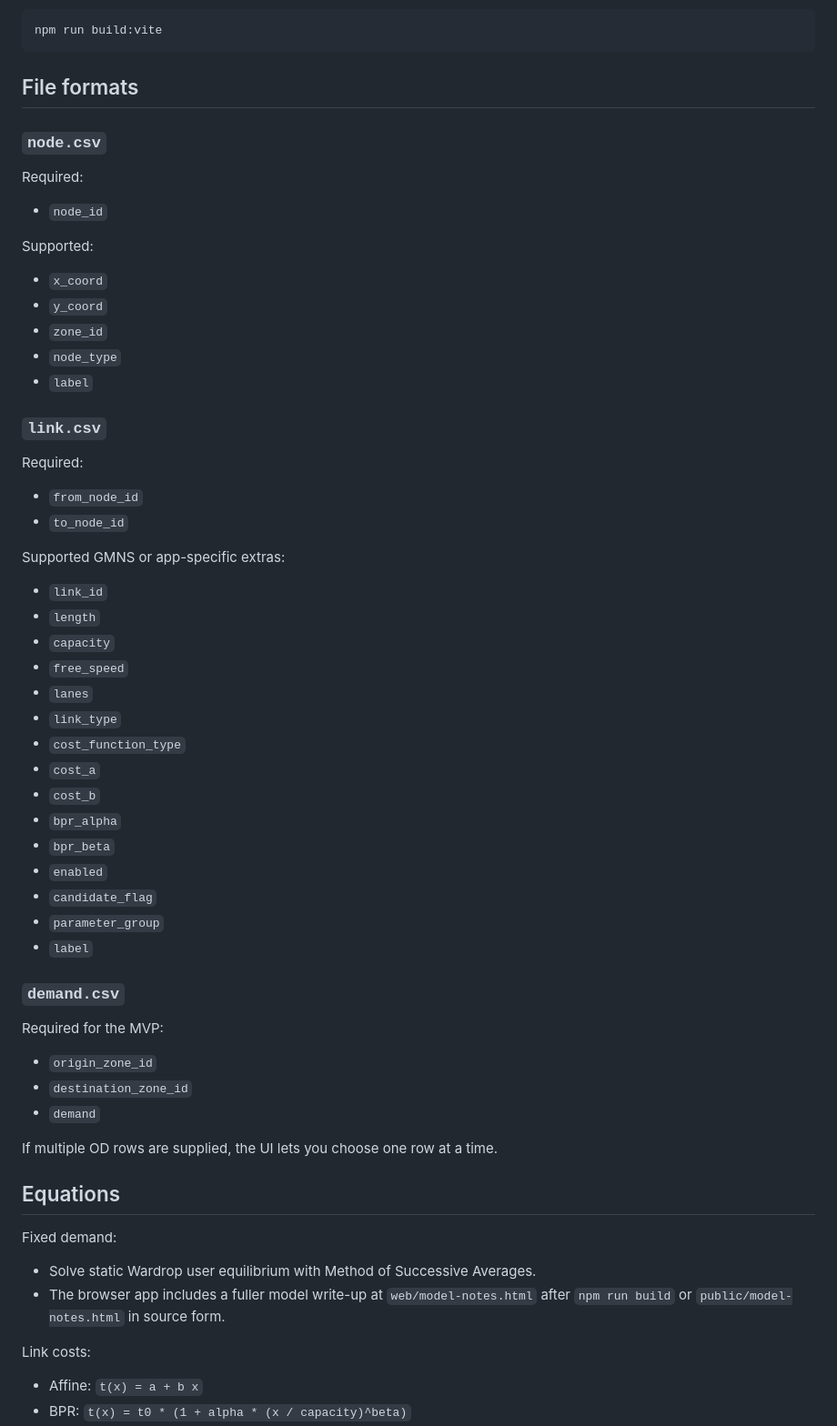
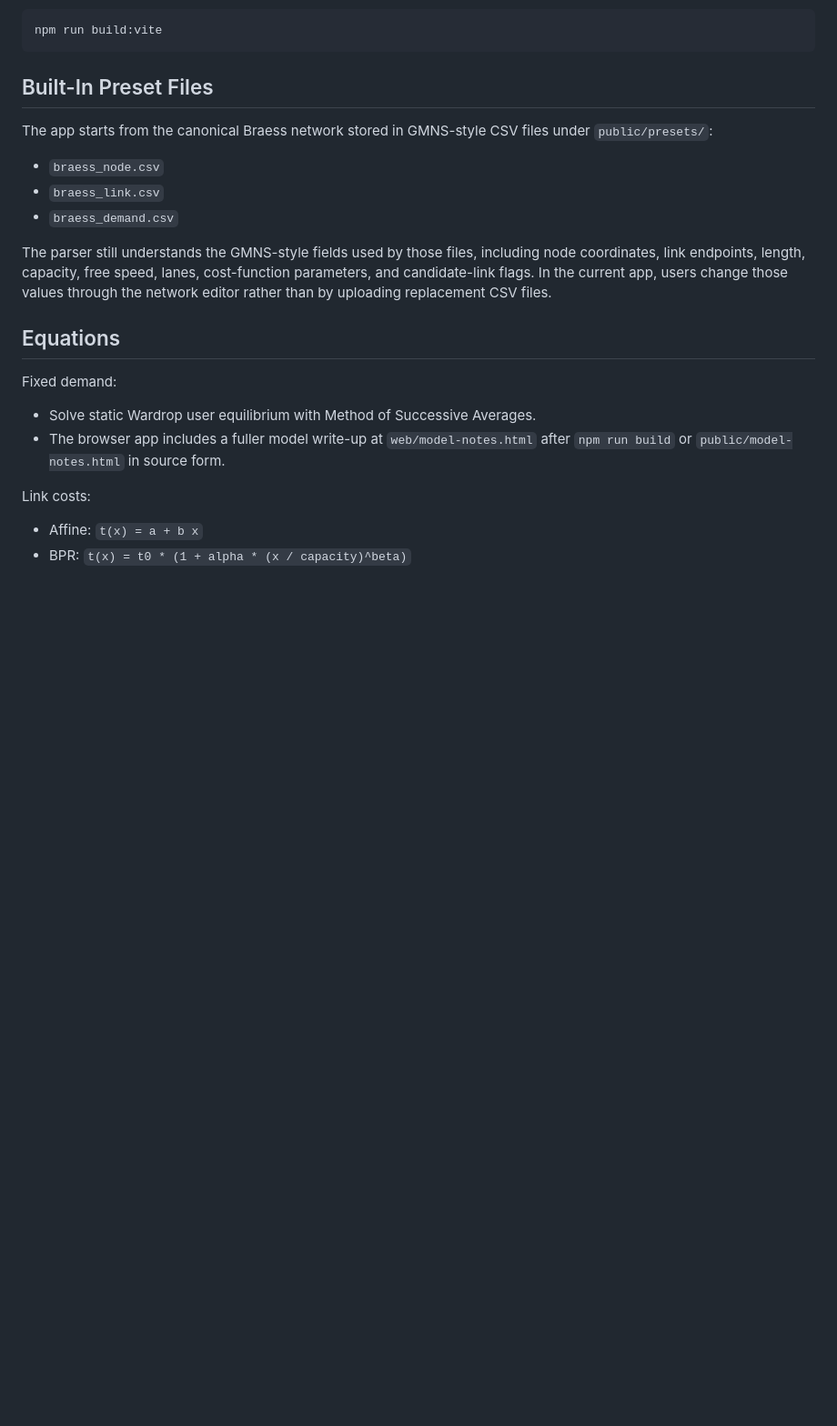
Before and after one commit to dlevinson/braess-js, a Markdown page: README.md, the part around one of its changes. Shown at 91% size. Drawn GitHub-style; blank space fills up the shorter version.

Commit message:
Refresh README for current app workflow

````diff
--- a/README.md
+++ b/README.md
@@ -37,56 +44,15 @@ Optional Vite production build:
 npm run build:vite
 ```
 
-## File formats
+## Built-In Preset Files
 
-### `node.csv`
+The app starts from the canonical Braess network stored in GMNS-style CSV files under `public/presets/`:
 
-Required:
+- `braess_node.csv`
+- `braess_link.csv`
+- `braess_demand.csv`
 
-- `node_id`
-
-Supported:
-
-- `x_coord`
-- `y_coord`
-- `zone_id`
-- `node_type`
-- `label`
-
-### `link.csv`
-
-Required:
-
-- `from_node_id`
-- `to_node_id`
-
-Supported GMNS or app-specific extras:
-
-- `link_id`
-- `length`
-- `capacity`
-- `free_speed`
-- `lanes`
-- `link_type`
-- `cost_function_type`
-- `cost_a`
-- `cost_b`
-- `bpr_alpha`
-- `bpr_beta`
-- `enabled`
-- `candidate_flag`
-- `parameter_group`
-- `label`
-
-### `demand.csv`
-
-Required for the MVP:
-
-- `origin_zone_id`
-- `destination_zone_id`
-- `demand`
-
-If multiple OD rows are supplied, the UI lets you choose one row at a time.
+The parser still understands the GMNS-style fields used by those files, including node coordinates, link endpoints, length, capacity, free speed, lanes, cost-function parameters, and candidate-link flags. In the current app, users change those values through the network editor rather than by uploading replacement CSV files.
 
 ## Equations
 
````
Also changed, not shown: other parts of README.md (+41 -12 lines).
